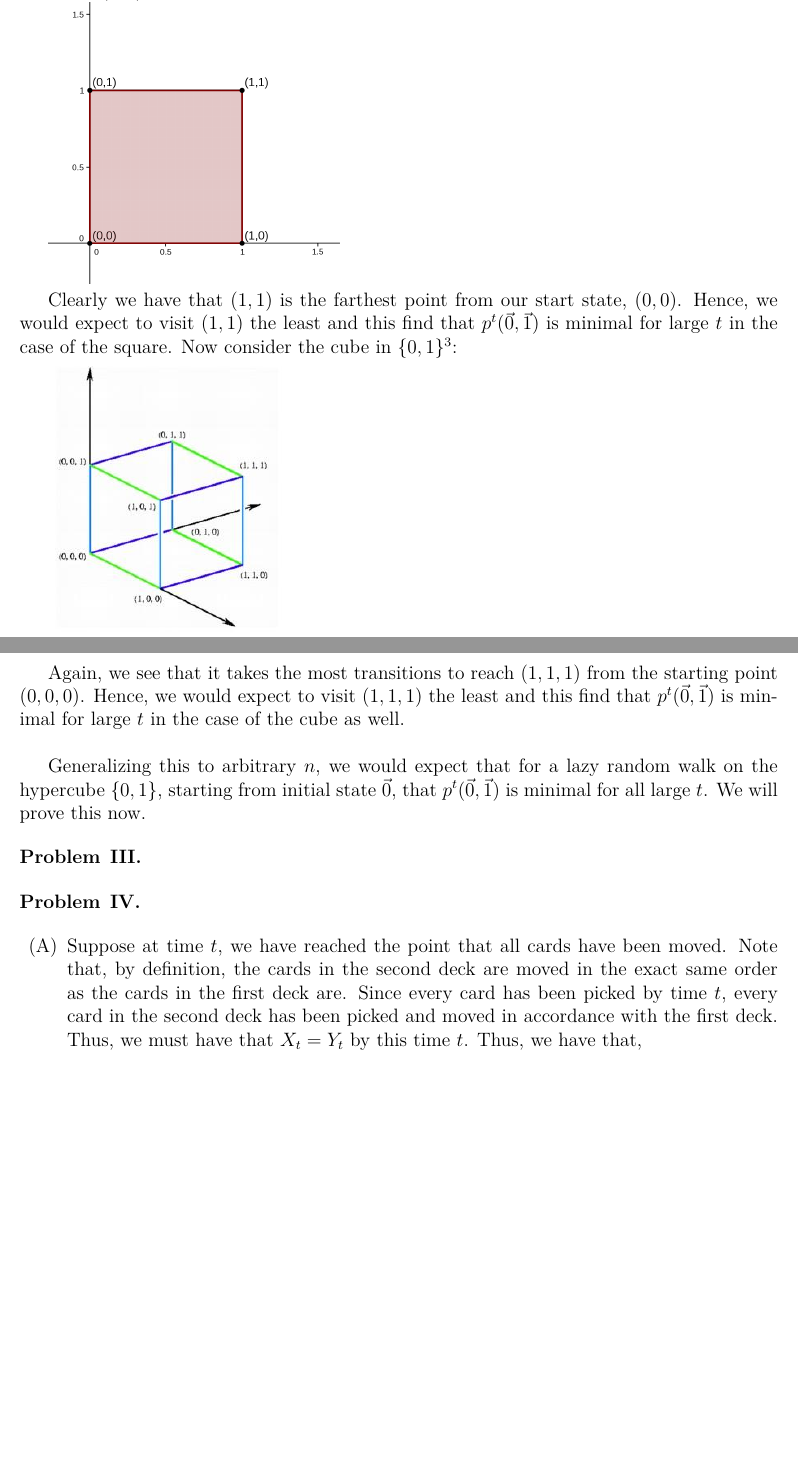
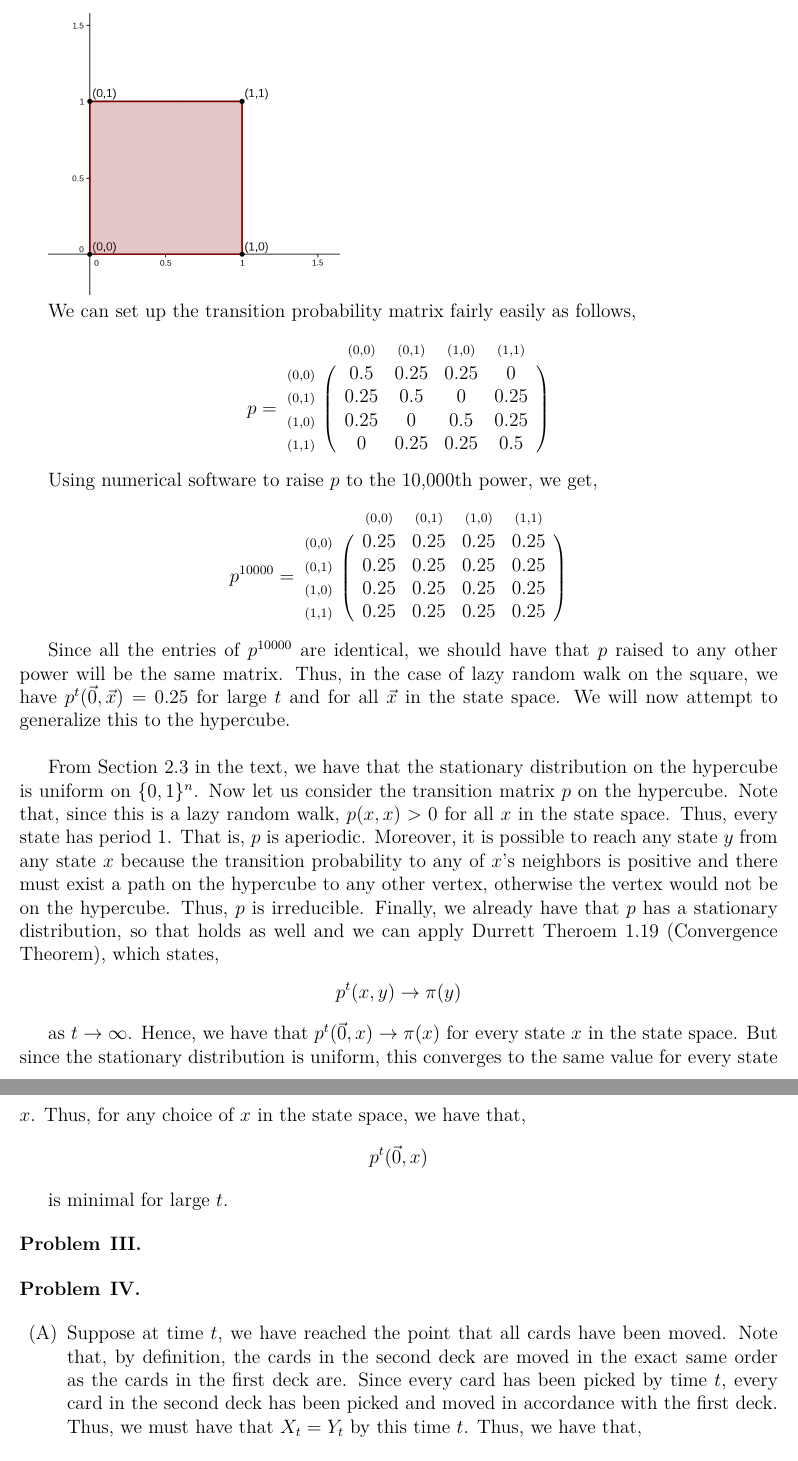
Before and after one commit to ChrisHayduk/Stochastic-Processes-II, a LaTeX document (Midterm/midterm.tex): two parts of pages 1 and 2 of 2 before the commit and two parts of pages 2 and 3 of 3 after it, joined at a grey line, cut at the place of the change, the shorter picture padded with empty space. The pictures show the PDF file Midterm/midterm.pdf that the author committed with the source.

Commit message:
Work on midterm

```diff
--- a/Midterm/midterm.tex
+++ b/Midterm/midterm.tex
@@ -59,3 +59,27 @@
 \begin{problem}{I}
 \end{problem}
 
+We have that,
+\begin{align*}
+E|N_n| &= E|\log(M_n) - \rho n|
+\end{align*}
+
+Note that $\rho n$ is a constant for any fixed $n$, and that $M_n$ is a finite sum of finite numbers for any fixed $n$. Thus,
+\begin{align*}
+E|N_n| < \infty
+\end{align*}
+
+for all $n \geq 0$. Moreover, since $H_n$ is predictable, $S_n = X_1 + \cdots X_n$, and $M_n$ is a product of these two, we have that $M_n$ can we determined from the values $X_n, \ldots X_0$ and $M_0$ as required. Lastly, we have,
+\begin{align*}
+M_{n+1} - M_n &= H_{k+1}X_{k+1}
+\end{align*}
+
+We have that $H_{k+1}X_{k+1} \leq 0$ when $X_{k+1} = -1$ and $H_{k+1}X_{k+1} \geq 0$ when $X_{k+1} = 1$.\\
+
+Thus, we have,
+\begin{align*}
+N_{n+1} - N_{n} &= \log(M_{n+1}) - \rho (n+1) - (\log(M_{n}) - \rho n)\\
+&= \log(M_{n+1}) - \rho n - \rho - \log(M_{n}) + \rho n\\
+&= \log(M_{n+1}) - \rho - \log(M_{n})\\
+&= \log(M_{n+1}) - (\log(M_{n}) + \rho)
+\end{align*}
@@ -66,13 +95,41 @@ Consider a random walk on the square $\{0, 1\}^2$ as a starting point. Then, wit
 
 \includegraphics[scale=0.15]{unit_square}
 
-Clearly we have that $(1, 1)$ is the farthest point from our start state, $(0, 0)$. Hence, we would expect to visit $(1, 1)$ the least and this find that $p^t(\vec{0}, \vec{1})$ is minimal for large $t$ in the case of the square. Now consider the cube in $\{0, 1\}^3$:
+We can set up the transition probability matrix fairly easily as follows,
+\begin{align*}
+p = \kbordermatrix{
+    & (0,0) & (0,1) & (1,0) & (1,1) \\
+    (0,0) & 0.5 & 0.25 & 0.25 & 0\\
+    (0,1) & 0.25 & 0.5 & 0 & 0.25\\
+    (1,0) & 0.25 & 0 & 0.5 & 0.25\\
+    (1,1) & 0 & 0.25 & 0.25 & 0.5
+  }
+\end{align*}
 
-\includegraphics[scale=1]{unit_cube}
+Using numerical software to raise $p$ to the 10,000th power, we get,
+\begin{align*}
+p^{10000} &= \kbordermatrix{
+    & (0,0) & (0,1) & (1,0) & (1,1) \\
+    (0,0) & 0.25 & 0.25 & 0.25 & 0.25\\
+    (0,1) & 0.25 & 0.25 & 0.25 & 0.25\\
+    (1,0) & 0.25 & 0.25 & 0.25 & 0.25\\
+    (1,1) & 0.25 & 0.25 & 0.25 & 0.25
+  }
+\end{align*}
 
-Again, we see that it takes the most transitions to reach $(1, 1, 1)$ from the starting point $(0, 0, 0)$. Hence, we would expect to visit $(1, 1, 1)$ the least and this find that $p^t(\vec{0}, \vec{1})$ is minimal for large $t$ in the case of the cube as well.\\
+Since all the entries of $p^{10000}$ are identical, we should have that $p$ raised to any other power will be the same matrix. Thus, in the case of lazy random walk on the square, we have $p^t(\vec{0}, \vec{x}) = 0.25$ for large $t$ and for all $\vec{x}$ in the state space. We will now attempt to generalize this to the hypercube.\\
 
-Generalizing this to arbitrary $n$, we would expect that for a lazy random walk on the hypercube $\{0, 1\}$, starting from initial state $\vec{0}$, that $p^t(\vec{0}, \vec{1})$ is minimal for all large $t$. We will prove this now.
+From Section 2.3 in the text, we have that the stationary distribution on the hypercube is uniform on $\{0, 1\}^n$.  Now let us consider the transition matrix $p$ on the hypercube. Note that, since this is a lazy random walk, $p(x, x) > 0$ for all $x$ in the state space. Thus, every state has period $1$. That is, $p$ is aperiodic. Moreover, it is possible to reach any state $y$ from any state $x$ because the transition probability to any of $x$'s neighbors is positive and there must exist a path on the hypercube to any other vertex, otherwise the vertex would not be on the hypercube. Thus, $p$ is irreducible. Finally, we already have that $p$ has a stationary distribution, so that holds as well and we can apply Durrett Theroem 1.19 (Convergence Theorem), which states,
+\begin{align*}
+p^t(x,y) \to \pi(y)
+\end{align*}
+
+as $t \to \infty$. Hence, we have that $p^t(\vec{0}, x) \to \pi(x)$ for every state $x$ in the state space. But since the stationary distribution is uniform, this converges to the same value for every state $x$. Thus, for any choice of $x$ in the state space, we have that,
+\begin{align*}
+p^t(\vec{0}, x)
+\end{align*}
+
+is minimal for large $t$.
 
 \begin{problem}{III}
 \end{problem}
```
Also changed, not shown: Midterm/midterm.pdf, Midterm/midterm.tex (7 more changed lines), 3 other files.
